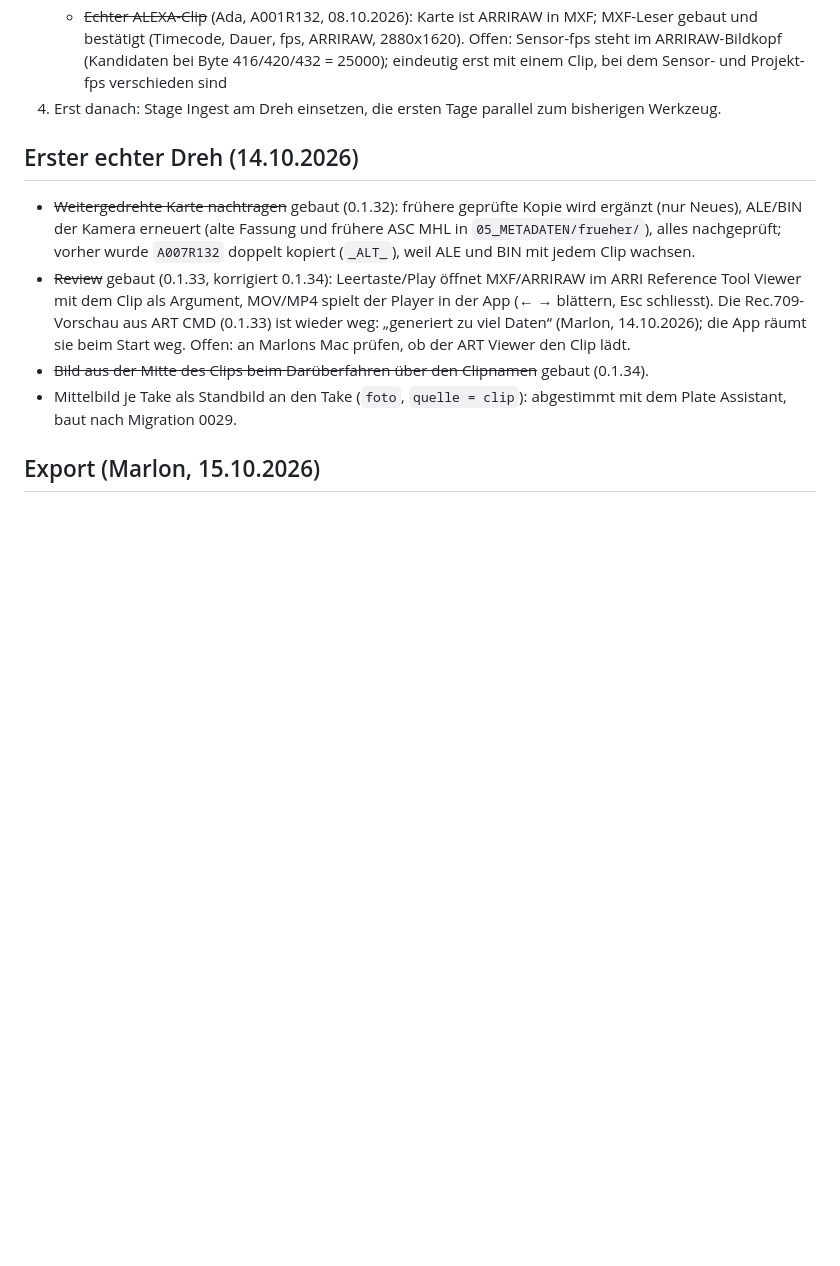
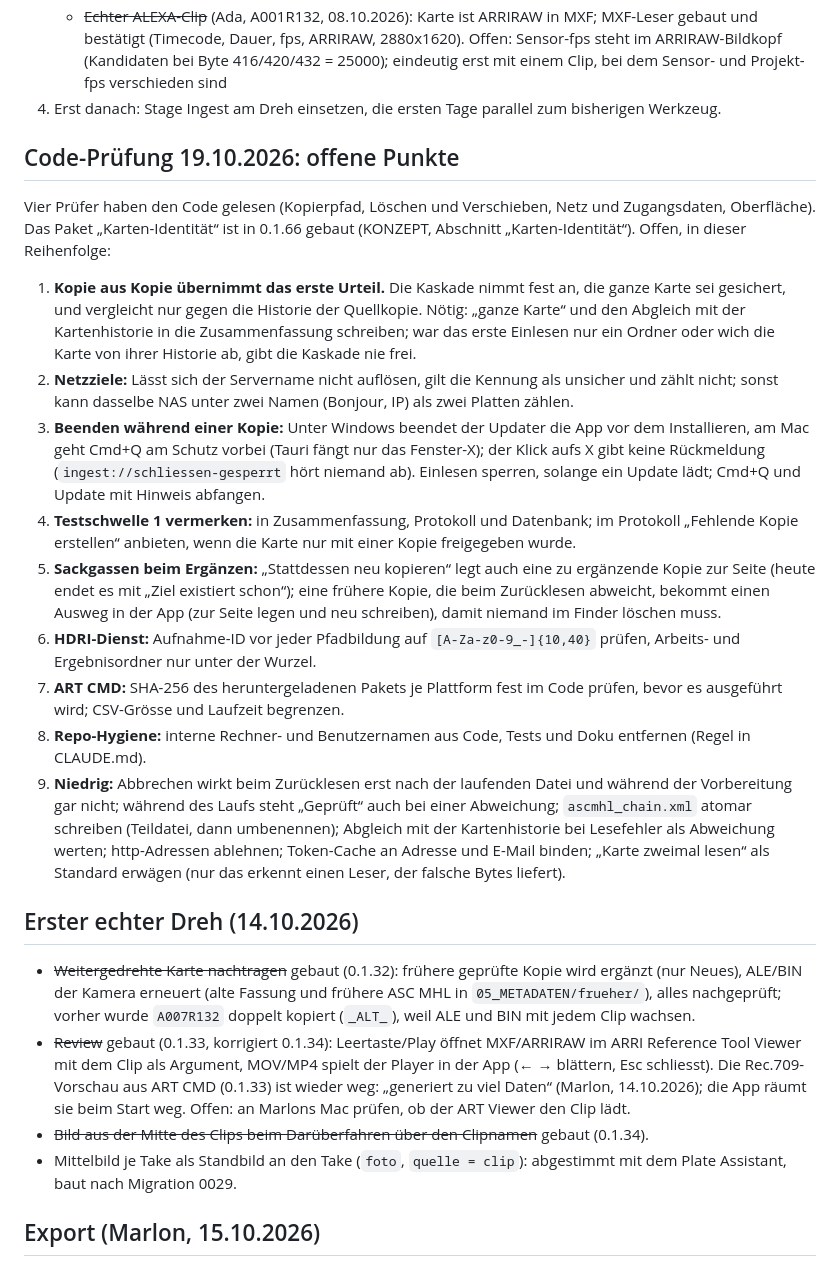
Before and after one commit to casebasel/stage-ingest, a Markdown page: docs/ROADMAP.md, the part around the change. Drawn GitHub-style; blank space fills up the shorter version.

Commit message:
Roadmap: offene Punkte der Code-Prüfung vom 19.10.2026
Co-Authored-By: Claude Fable 5.1 <noreply@anthropic.com>

```diff
--- a/docs/ROADMAP.md
+++ b/docs/ROADMAP.md
@@ -21,6 +21,20 @@ Gebaut ist der Kern (siehe KONZEPT Kapitel 14). Offen, in dieser Reihenfolge:
      (Timecode, Dauer, fps, ARRIRAW, 2880x1620). Offen: Sensor-fps steht im ARRIRAW-Bildkopf (Kandidaten bei
      Byte 416/420/432 = 25000); eindeutig erst mit einem Clip, bei dem Sensor- und Projekt-fps verschieden sind
 4. Erst danach: Stage Ingest am Dreh einsetzen, die ersten Tage parallel zum bisherigen Werkzeug.
+
+## Code-Prüfung 19.10.2026: offene Punkte
+
+Vier Prüfer haben den Code gelesen (Kopierpfad, Löschen und Verschieben, Netz und Zugangsdaten, Oberfläche). Das Paket „Karten-Identität“ ist in 0.1.66 gebaut (KONZEPT, Abschnitt „Karten-Identität“). Offen, in dieser Reihenfolge:
+
+1. **Kopie aus Kopie übernimmt das erste Urteil.** Die Kaskade nimmt fest an, die ganze Karte sei gesichert, und vergleicht nur gegen die Historie der Quellkopie. Nötig: „ganze Karte“ und den Abgleich mit der Kartenhistorie in die Zusammenfassung schreiben; war das erste Einlesen nur ein Ordner oder wich die Karte von ihrer Historie ab, gibt die Kaskade nie frei.
+2. **Netzziele:** Lässt sich der Servername nicht auflösen, gilt die Kennung als unsicher und zählt nicht; sonst kann dasselbe NAS unter zwei Namen (Bonjour, IP) als zwei Platten zählen.
+3. **Beenden während einer Kopie:** Unter Windows beendet der Updater die App vor dem Installieren, am Mac geht Cmd+Q am Schutz vorbei (Tauri fängt nur das Fenster-X); der Klick aufs X gibt keine Rückmeldung (`ingest://schliessen-gesperrt` hört niemand ab). Einlesen sperren, solange ein Update lädt; Cmd+Q und Update mit Hinweis abfangen.
+4. **Testschwelle 1 vermerken:** in Zusammenfassung, Protokoll und Datenbank; im Protokoll „Fehlende Kopie erstellen“ anbieten, wenn die Karte nur mit einer Kopie freigegeben wurde.
+5. **Sackgassen beim Ergänzen:** „Stattdessen neu kopieren“ legt auch eine zu ergänzende Kopie zur Seite (heute endet es mit „Ziel existiert schon“); eine frühere Kopie, die beim Zurücklesen abweicht, bekommt einen Ausweg in der App (zur Seite legen und neu schreiben), damit niemand im Finder löschen muss.
+6. **HDRI-Dienst:** Aufnahme-ID vor jeder Pfadbildung auf `[A-Za-z0-9_-]{10,40}` prüfen, Arbeits- und Ergebnisordner nur unter der Wurzel.
+7. **ART CMD:** SHA-256 des heruntergeladenen Pakets je Plattform fest im Code prüfen, bevor es ausgeführt wird; CSV-Grösse und Laufzeit begrenzen.
+8. **Repo-Hygiene:** interne Rechner- und Benutzernamen aus Code, Tests und Doku entfernen (Regel in CLAUDE.md).
+9. **Niedrig:** Abbrechen wirkt beim Zurücklesen erst nach der laufenden Datei und während der Vorbereitung gar nicht; während des Laufs steht „Geprüft“ auch bei einer Abweichung; `ascmhl_chain.xml` atomar schreiben (Teildatei, dann umbenennen); Abgleich mit der Kartenhistorie bei Lesefehler als Abweichung werten; http-Adressen ablehnen; Token-Cache an Adresse und E-Mail binden; „Karte zweimal lesen“ als Standard erwägen (nur das erkennt einen Leser, der falsche Bytes liefert).
 
 ## Erster echter Dreh (14.10.2026)
 
```
